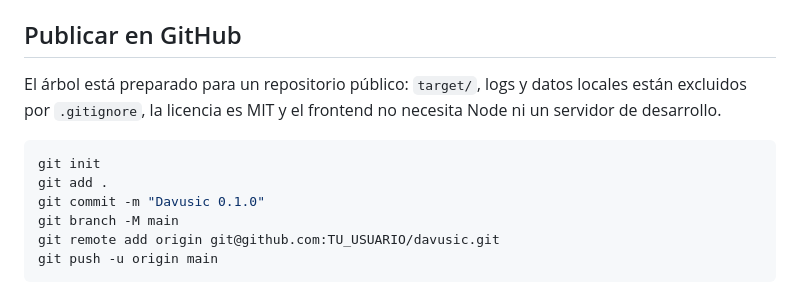
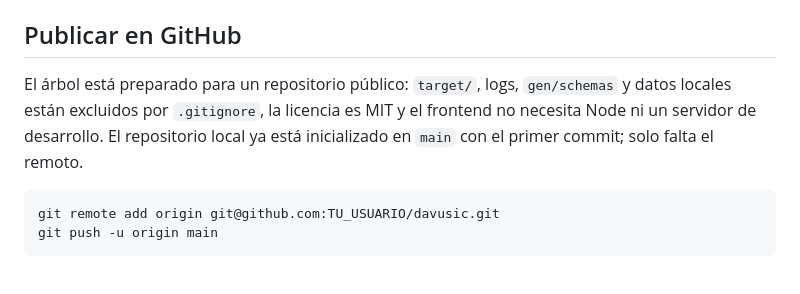
Before and after one commit to davito-03/davusic, a Markdown page: README.md, the part around the change. Rendered like a GitHub page.

Commit message:
Documentar la inicialización del repositorio local

````diff
--- a/README.md
+++ b/README.md
@@ -193,13 +193,9 @@ La primera vez, Davusic copia la configuración de instalaciones anteriores si e
 
 ## Publicar en GitHub
 
-El árbol está preparado para un repositorio público: `target/`, logs y datos locales están excluidos por `.gitignore`, la licencia es MIT y el frontend no necesita Node ni un servidor de desarrollo.
+El árbol está preparado para un repositorio público: `target/`, logs, `gen/schemas` y datos locales están excluidos por `.gitignore`, la licencia es MIT y el frontend no necesita Node ni un servidor de desarrollo. El repositorio local ya está inicializado en `main` con el primer commit; solo falta el remoto.
 
 ```bash
-git init
-git add .
-git commit -m "Davusic 0.1.0"
-git branch -M main
 git remote add origin git@github.com:TU_USUARIO/davusic.git
 git push -u origin main
 ```
````
